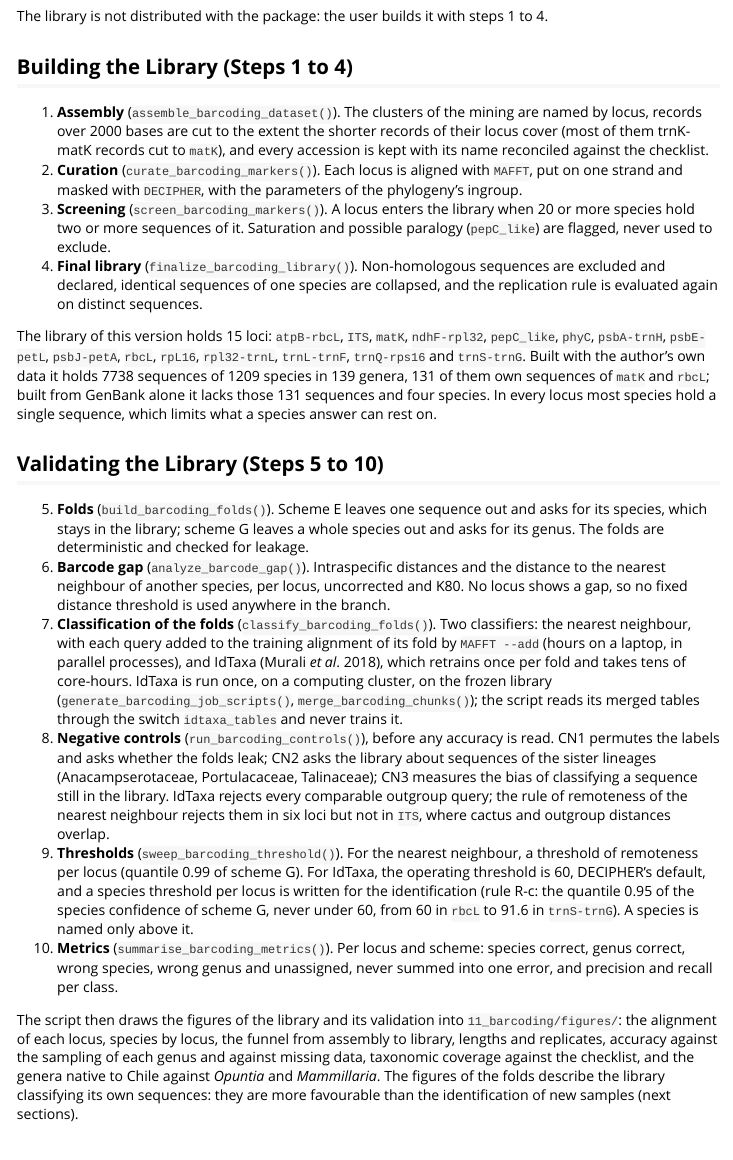
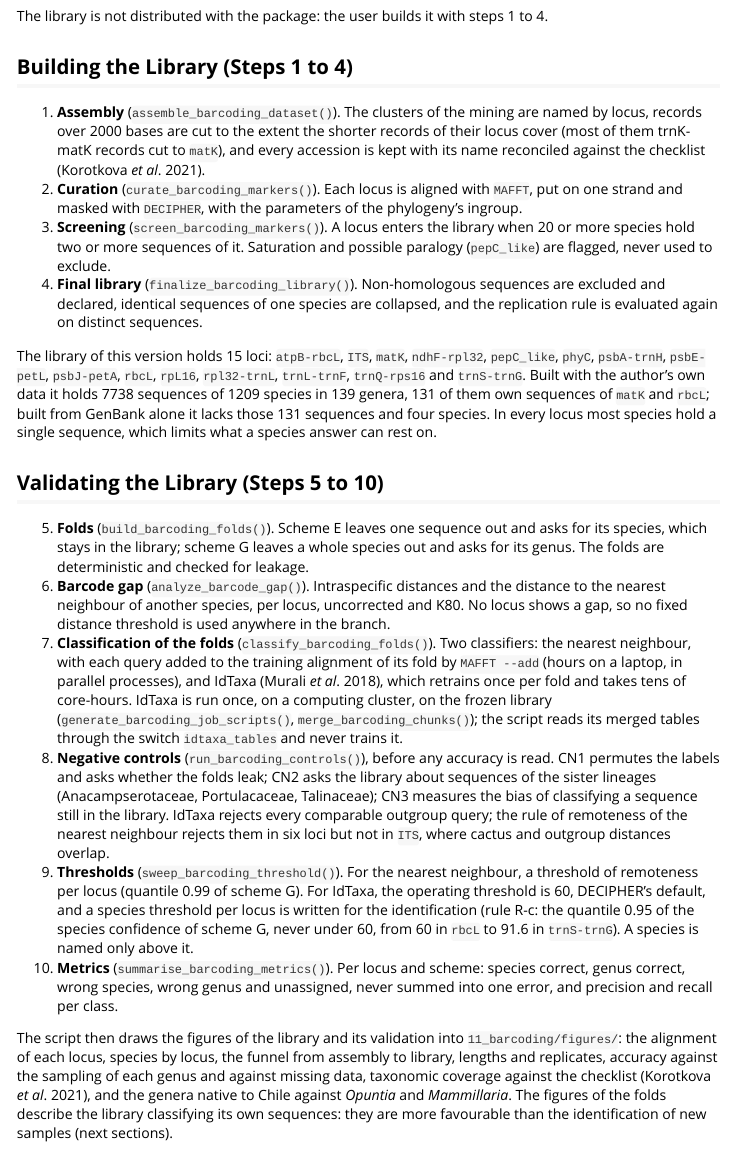
Before and after one commit to beeamerino/PhyloCactus, an R Markdown document (vignettes/tutorial-5-cactus-phylogeny-barcoding.Rmd): the page in a window 1100 px wide, from 840 px down. Rendered offline with R 4.5, knitr and Pandoc, with nearby package versions; long lines of code are wrapped.

Commit message:
Tutorial 5 vignette: cite the checklist wherever it is named

```diff
--- a/vignettes/tutorial-5-cactus-phylogeny-barcoding.Rmd
+++ b/vignettes/tutorial-5-cactus-phylogeny-barcoding.Rmd
@@ -42,7 +42,7 @@ The library is not distributed with the package: the user builds it with steps 1
 
 ## Building the Library (Steps 1 to 4)
 
-1. **Assembly** (`assemble_barcoding_dataset()`). The clusters of the mining are named by locus, records over 2000 bases are cut to the extent the shorter records of their locus cover (most of them trnK-matK records cut to `matK`), and every accession is kept with its name reconciled against the checklist.
+1. **Assembly** (`assemble_barcoding_dataset()`). The clusters of the mining are named by locus, records over 2000 bases are cut to the extent the shorter records of their locus cover (most of them trnK-matK records cut to `matK`), and every accession is kept with its name reconciled against the checklist (Korotkova *et al*. 2021).
 2. **Curation** (`curate_barcoding_markers()`). Each locus is aligned with `MAFFT`, put on one strand and masked with `DECIPHER`, with the parameters of the phylogeny's ingroup.
 3. **Screening** (`screen_barcoding_markers()`). A locus enters the library when 20 or more species hold two or more sequences of it. Saturation and possible paralogy (`pepC_like`) are flagged, never used to exclude.
 4. **Final library** (`finalize_barcoding_library()`). Non-homologous sequences are excluded and declared, identical sequences of one species are collapsed, and the replication rule is evaluated again on distinct sequences.
@@ -60,7 +60,7 @@ In every locus most species hold a single sequence, which limits what a species
 9. **Thresholds** (`sweep_barcoding_threshold()`). For the nearest neighbour, a threshold of remoteness per locus (quantile 0.99 of scheme G). For IdTaxa, the operating threshold is 60, DECIPHER's default, and a species threshold per locus is written for the identification (rule R-c: the quantile 0.95 of the species confidence of scheme G, never under 60, from 60 in `rbcL` to 91.6 in `trnS-trnG`). A species is named only above it.
 10. **Metrics** (`summarise_barcoding_metrics()`). Per locus and scheme: species correct, genus correct, wrong species, wrong genus and unassigned, never summed into one error, and precision and recall per class.
 
-The script then draws the figures of the library and its validation into `11_barcoding/figures/`: the alignment of each locus, species by locus, the funnel from assembly to library, lengths and replicates, accuracy against the sampling of each genus and against missing data, taxonomic coverage against the checklist, and the genera native to Chile against *Opuntia* and *Mammillaria*.
+The script then draws the figures of the library and its validation into `11_barcoding/figures/`: the alignment of each locus, species by locus, the funnel from assembly to library, lengths and replicates, accuracy against the sampling of each genus and against missing data, taxonomic coverage against the checklist (Korotkova *et al*. 2021), and the genera native to Chile against *Opuntia* and *Mammillaria*.
 The figures of the folds describe the library classifying its own sequences: they are more favourable than the identification of new samples (next sections).
 
 ## Identifying a Sample (Step 11)
```
Also changed, not shown: vignettes/tutorial-5-cactus-phylogeny-barcoding.Rmd (2 more changed lines).
